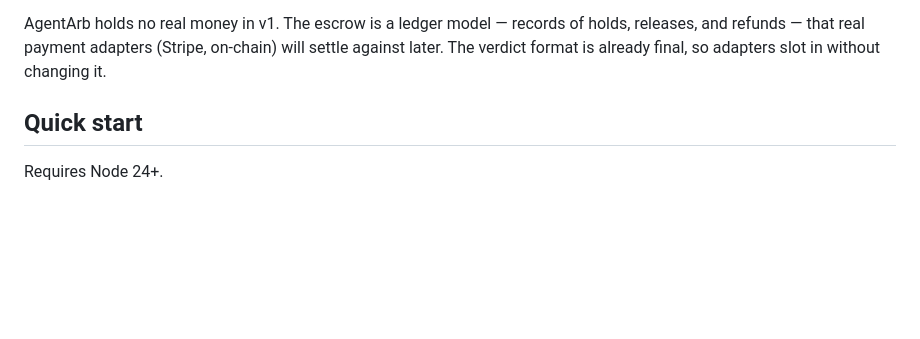
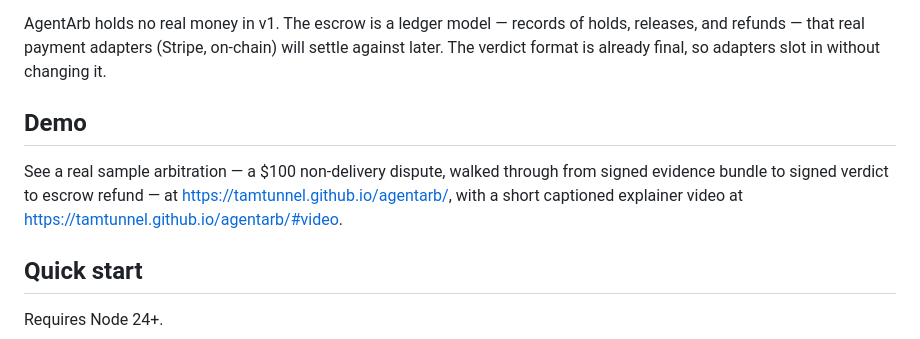
Before and after one commit to TamTunnel/agentarb, a Markdown page: README.md, the part around the change. Drawn GitHub-style; blank space fills up the shorter version.

Commit message:
Add demo site + explainer video links

```diff
--- a/README.md
+++ b/README.md
@@ -48,6 +48,13 @@ AgentArb holds no real money in v1. The escrow is a ledger model —
 records of holds, releases, and refunds — that real payment adapters
 (Stripe, on-chain) will settle against later. The verdict format is
 already final, so adapters slot in without changing it.
+
+## Demo
+
+See a real sample arbitration — a $100 non-delivery dispute, walked through
+from signed evidence bundle to signed verdict to escrow refund — at
+<https://tamtunnel.github.io/agentarb/>, with a short captioned explainer
+video at <https://tamtunnel.github.io/agentarb/#video>.
 
 ## Quick start
 
```
